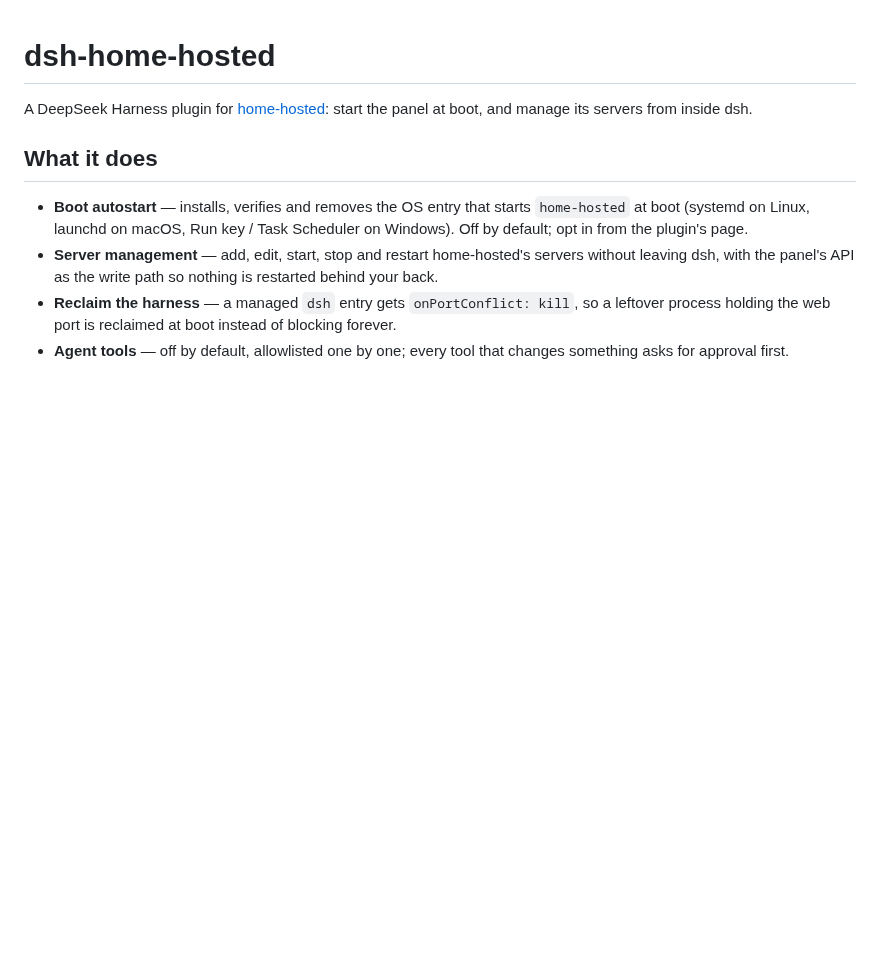
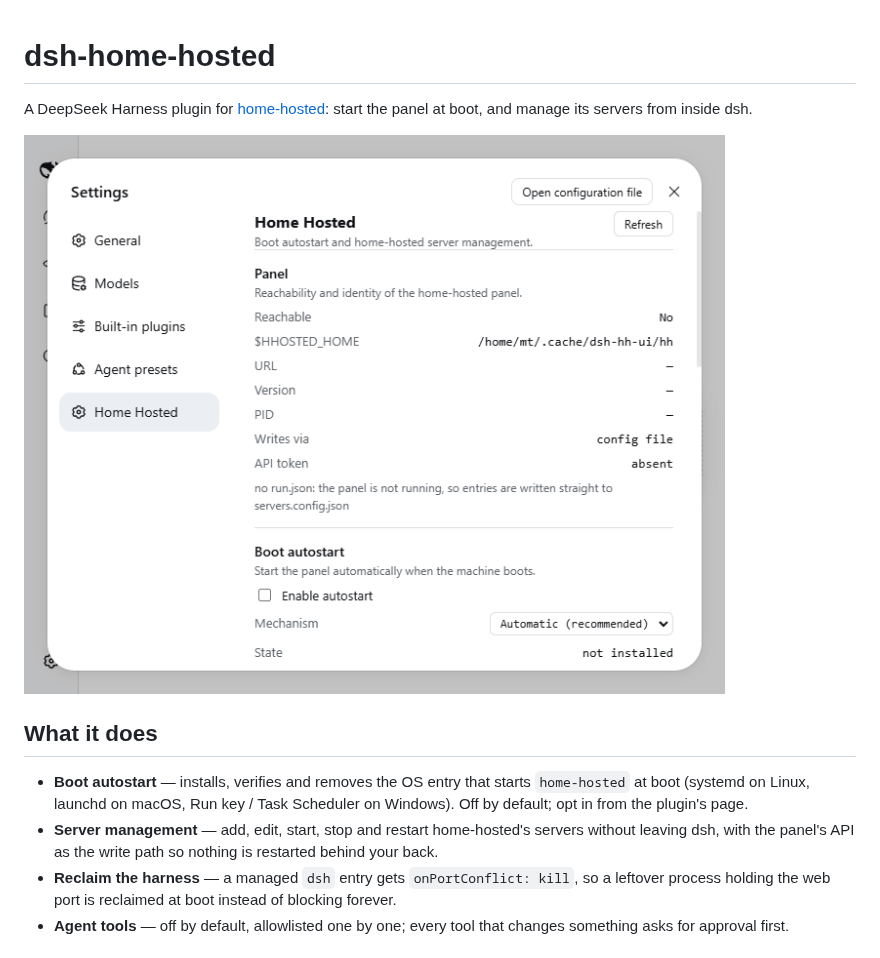
Before and after one commit to NamesMT/dsh-home-hosted, a Markdown page: README.md, the part around the change. Drawn GitHub-style; pictures changed too: assets/settings.png (added); blank space fills up the shorter version.

Commit message:
docs: show the settings page in the README
Adds the screenshot the live check produced and a screenshots.json so the
plugin market can pick it up.

```diff
--- a/README.md
+++ b/README.md
@@ -1,6 +1,8 @@
 # dsh-home-hosted
 
 A DeepSeek Harness plugin for [home-hosted](https://github.com/NamesMT/home-hosted): start the panel at boot, and manage its servers from inside dsh.
+
+![The plugin's page under Settings → Home Hosted](assets/settings.png)
 
 ## What it does
 
```
Also changed, not shown: 1 other file.
